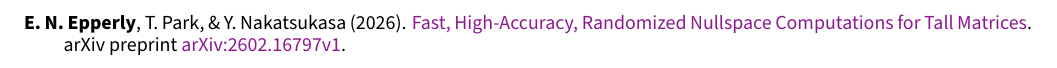
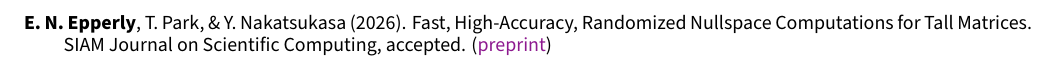
Before and after one commit to eepperly/Ethan-Epperly-CV, a LaTeX CV (cv.tex, which reads cv/publications.tex): part of page 3 of 6 before the commit and part of page 2 of 6 after it, cut so that both start at the same text. Compiled offline with XeLaTeX.

Commit message:
Mark nullspace paper as accepted at SISC
Co-Authored-By: Claude Sonnet 5.5 <noreply@anthropic.com>

```diff
--- a/cv/publications.tex
+++ b/cv/publications.tex
@@ -31,6 +31,8 @@
 
 \cvpub{M.\ Derezi{\'n}ski, \textbf{E.\ N.\ Epperly}, D.\ Needell, \& A.\ Xue (2026). Numerical Instabilities in the Kaczmarz Method and Stabilization by Iterative Refinement. SIAM Journal on Matrix Analysis and Applications, accepted. (\href{https://arxiv.org/abs/2605.17185}{preprint})}
 
+\cvpub{\textbf{E.\ N.\ Epperly}, T.\ Park, \& Y.\ Nakatsukasa (2026). Fast, High-Accuracy, Randomized Nullspace Computations for Tall Matrices. SIAM Journal on Scientific Computing, accepted. (\href{https://arxiv.org/abs/2602.16797}{preprint})}
+
 \cvpub{Y.\ Chen, \textbf{E.\ N.\ Epperly}, J.\ A.\ Tropp, \& R.\ J.\ Webber (2025). \href{https://doi.org/10.1002/cpa.22234}{Randomly Pivoted Cholesky: Practical Approximation of a Kernel Matrix with Few Entry Evaluations}. Communications on Pure and Applied Mathematics 78, 995--1041. (\href{https://arxiv.org/abs/2207.06503}{preprint})}
 
 \cvpub{\textbf{E.\ N.\ Epperly}, J.\ A.\ Tropp, \& R.\ J.\ Webber (2025). \href{https://doi.org/10.1137/24M1699048}{Embrace Rejection: Kernel Matrix Approximation by Accelerated Randomly Pivoted Cholesky}. SIAM Journal on Matrix Analysis and Applications 46, 2527--2557. (\href{https://arxiv.org/abs/2410.03969}{preprint})}
@@ -63,8 +65,6 @@
 %---------------------------------------------------------
 
 \begin{cvpubs}
-\cvpub{\textbf{E.\ N.\ Epperly}, T.\ Park, \& Y.\ Nakatsukasa (2026). \href{http://arxiv.org/abs/2602.16797v1}{Fast, High-Accuracy, Randomized Nullspace Computations for Tall Matrices}. arXiv preprint \href{http://arxiv.org/abs/2602.16797v1}{arXiv:2602.16797v1}.}
-
 \cvpub{\textbf{E.\ N.\ Epperly} \& R.\ J.\ Webber (2026). \href{http://arxiv.org/abs/2605.19096v1}{Sharp Analysis of Sketched Least Squares and Randomized Low-Rank Approximation}. arXiv preprint \href{http://arxiv.org/abs/2605.19096v1}{arXiv:2605.19096v1}.}
 
 \cvpub{C.\ Cama{\~n}o, \textbf{E.\ N.\ Epperly}, R.\ A.\ Meyer, \& J.\ A.\ Tropp (2026). \href{http://arxiv.org/abs/2606.15350v1}{Linear Algebra at Exponential Scale via Tensor Network Dimension Reduction}. arXiv preprint \href{http://arxiv.org/abs/2606.15350v1}{arXiv:2606.15350v1}.}
```
Also changed, not shown: epperly_ethan.bib (+3 -3 lines), README.md, cv.pdf.
